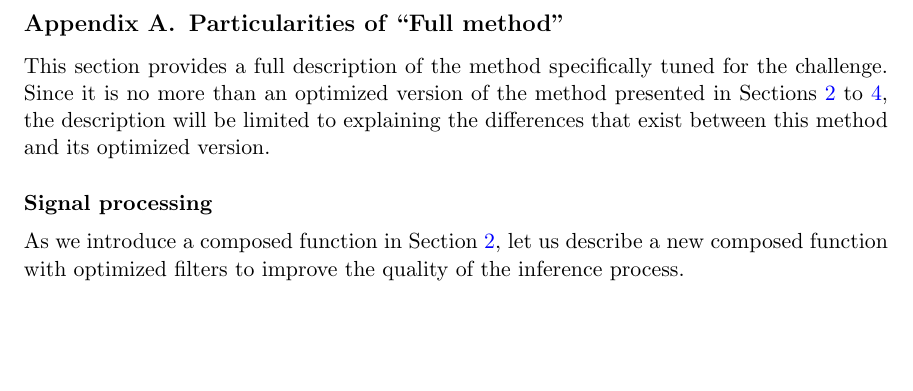
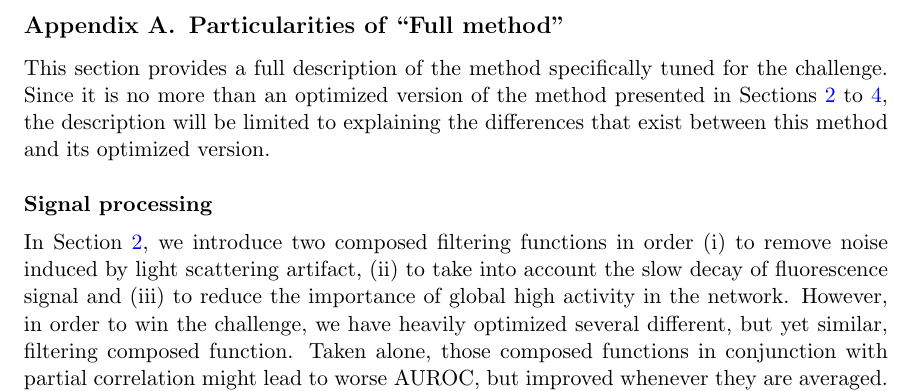
Before and after one commit to asutera/paper-connectomics, a LaTeX thesis (article.tex): part of page 8 of 11, cut so that both start at the same text, the shorter picture padded with empty space. Compiled offline with pdfLaTeX.

Commit message:
Introduce the difference in preprocessing

```diff
--- a/article.tex
+++ b/article.tex
@@ -630,7 +630,12 @@ and its optimized version.
 
 \subsection*{Signal processing}
 
-As we introduce a composed function in Section~\ref{sec:filter}, let us
-describe a new composed function with optimized filters to improve the quality
-of the inference process.
+In Section~\ref{sec:filter}, we introduce two composed filtering functions in
+order (i) to remove noise induced by light scattering artifact, (ii) to take
+into account the slow decay of fluorescence signal and (iii) to reduce the
+importance of global high activity in the network. However, in order to win the
+challenge, we have heavily optimized several different, but yet similar,
+filtering composed function. Taken alone, those composed functions in
+conjunction with partial correlation might lead to worse AUROC, but improved
+whenever they are averaged.
 
```
Also changed, not shown: article.tex (15 more changed lines).
